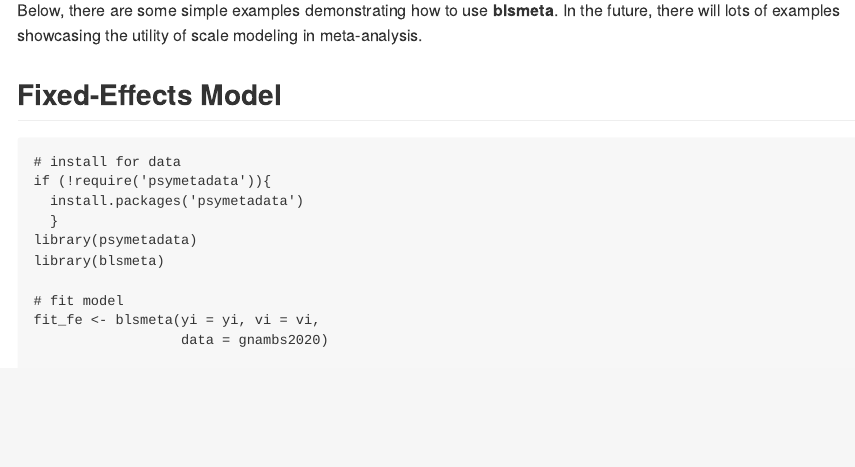
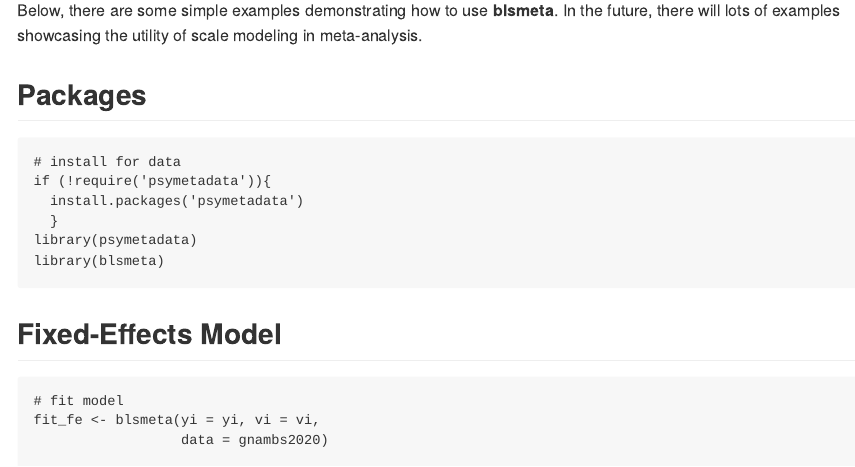
Before and after one commit to donaldRwilliams/blsmeta, an R Markdown document (README.Rmd): the page in a window 1100 px wide, from 350 px down. Rendered offline with R 4.5, knitr and Pandoc, with nearby package versions.

Commit message:
readme: FE

````diff
--- a/README.Rmd
+++ b/README.Rmd
@@ -34,7 +34,7 @@ Below, there are some simple examples demonstrating how to use **blsmeta**.
 In the future, there will lots of examples showcasing the utility
 of scale modeling in meta-analysis.
 
-## Fixed-Effects Model
+## Packages
 ```
 # install for data
 if (!require('psymetadata')){
````
Also changed, not shown: README.md, README.Rmd (3 more changed lines).
